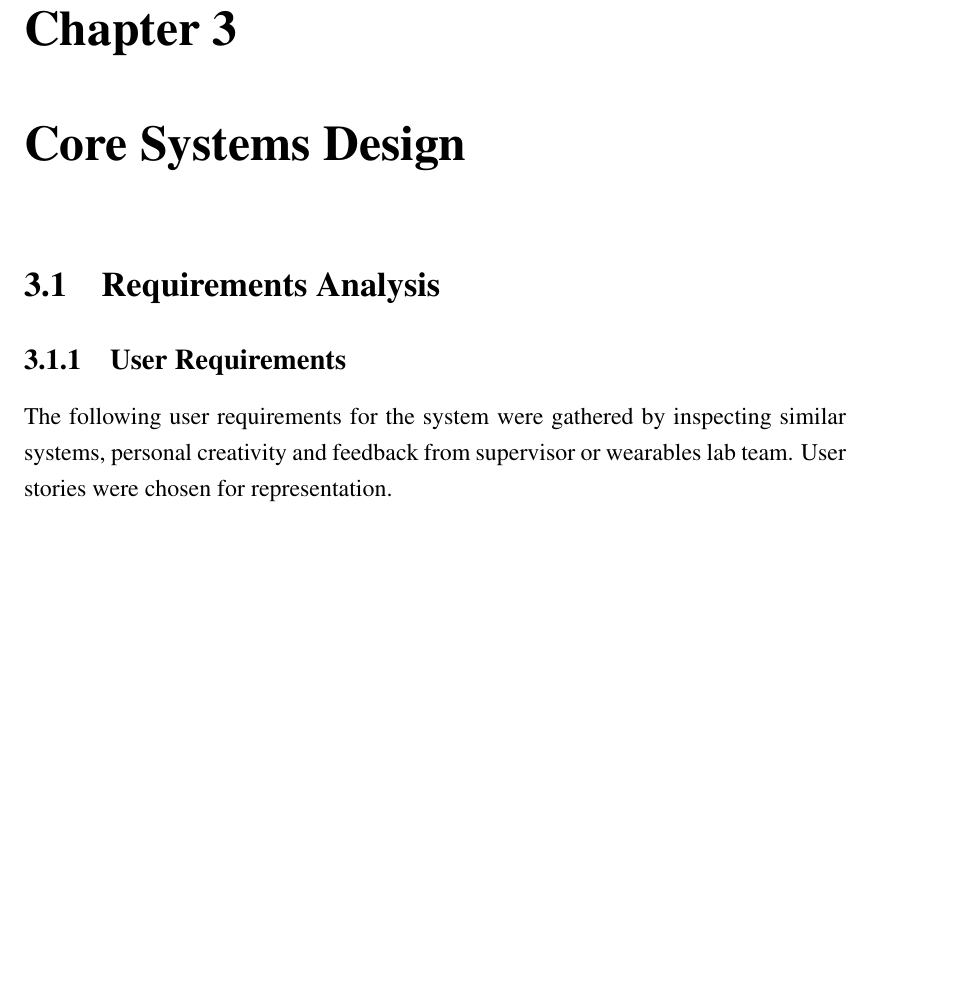
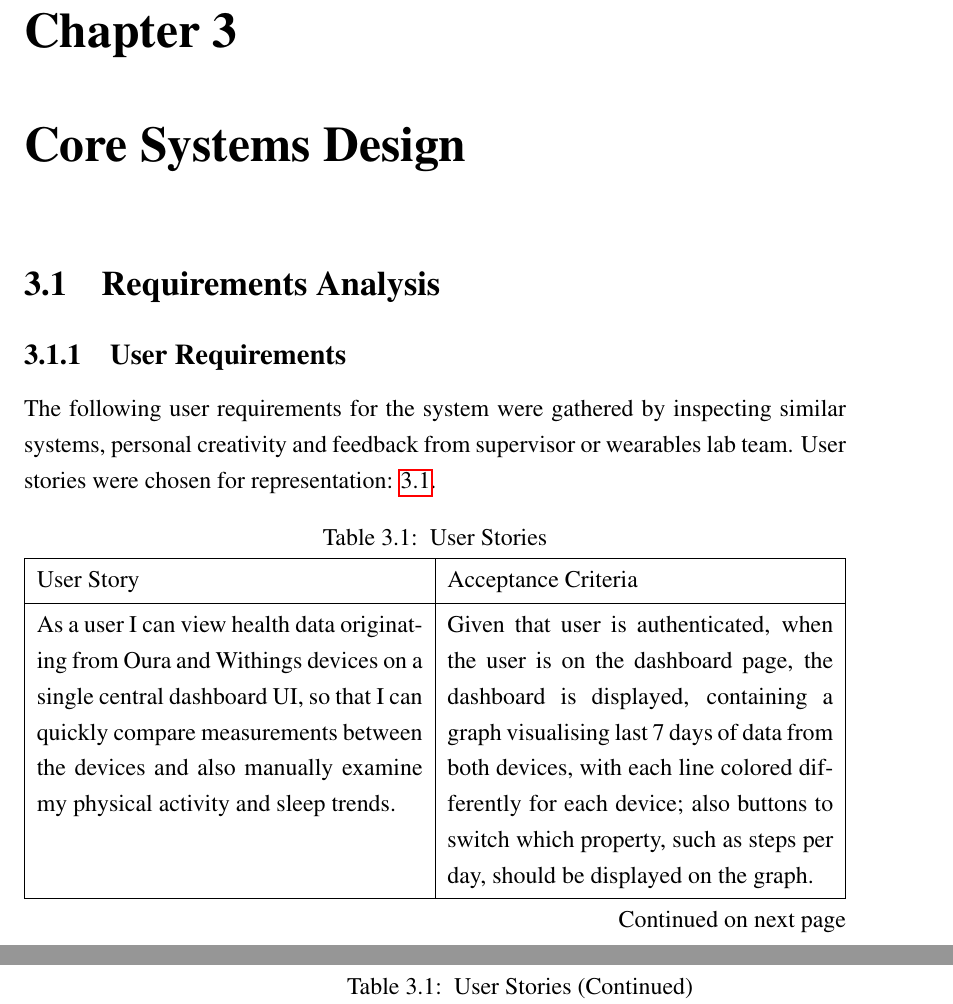
Before and after one commit to egorchern/OpenFitCompanionReport, a LaTeX thesis (report.tex, which reads chapter_core_design.tex): part of page 20 of 32 before the commit and two parts of pages 20 and 21 of 34 after it, the two joined at a grey line, cut so that both start at the same text, the shorter picture padded with empty space. Compiled offline with pdfLaTeX; a LaTeX package or settings file that is missing is left out.

Commit message:
add user reqs

```diff
--- a/chapter_core_design.tex
+++ b/chapter_core_design.tex
@@ -2,7 +2,49 @@
 \label{cha:core_system_design}
 \section{Requirements Analysis}
 \subsection{User Requirements}
-The following user requirements for the system were gathered by inspecting similar systems, personal creativity and feedback from supervisor or wearables lab team. User stories were chosen for representation.
+The following user requirements for the system were gathered by inspecting similar systems, personal creativity and feedback from supervisor or wearables lab team. User stories were chosen for representation: \ref{table:userStories}.
+
+        \begin{longtblr}[
+            caption={User Stories},
+            label={table:userStories}
+        ] {
+            colspec = {|X|X|},
+            rowhead = 1,
+            hlines,
+        }
+
+        User Story & Acceptance Criteria  \\
+
+        As a user I can view health data originating from Oura and Withings devices on a single central dashboard UI, so that I can quickly compare measurements between the devices and also manually examine my physical activity and sleep trends.
+        &
+        Given that user is authenticated, when the user is on the dashboard page, the dashboard is displayed, containing a graph visualising last 7 days of data from both devices, with each line colored differently for each device; also buttons to switch which property, such as steps per day, should be displayed on the graph.
+        \\
+
+        As a user I can download all of my data as a csv file by pressing a button in the UI, so that I have my personal data conveniently in one file, in a widely supported format, which could be used for backing-up my data tp other storage solution, running data analysis etc.
+        &
+        Given that user is authenticated, when the user presses 'Export CSV' button on the main page's UI, the csv file download starts, with that file containing all of the health measurements data persisted in the system's database at that time
+        \\
+
+        As a user I can critically reflect on the passed day, with helpful insights and data presented on the UI; I also want to be reminded about this everyday at a certain configurable time; So that I can assess my progress towards my health goals, take pride in my accomplishments today and identify areas to improve on tomorrow.
+        &
+        Given that user is authenticated, at a user configured time, the user is notified about daily report being available. On the daily report UI page, there is feedback highlighting areas of achievement and areas to improve on; as well as a graph visualising user's progress towards their weekly activity goals, as well as how well/poor the predicted daily activity norm was achieved
+        \\
+
+        As a user I can critically reflect on the passed week, with helpful insights and data presented on the UI; I also want to be reminded about this everyday at a certain configurable time; So that I can assess my consistency in physical activity or sleep, as well as compare this with the previous week.
+        &
+        Given that user is authenticated, at a user configured time, the user is notified about weekly report being available. On the weekly report UI page, there are graphs visualising consistency in key metrics of MET minutes and sleep score; as well as numerical value quantifying the consistency, with a comparison to the 3 previous weeks.
+       \\
+
+       As a user I want to receive activity reminders throughout the day at configurable times containing a list of curated exercises, with description and video example on how to perform them, that are well suited to my preferences and health data so far in the week; So that I am encouraged to fullfil my weekly activity goals; as well as saving time not having to create a good exercise regiment myself or saving money by not paying somebody else to do it.
+       &
+       fsfs
+       \\
+       As a user I can submit free-form natural language questions and then receive natural language answers, which should influenced as required by my health data and set preferences. So that I can have natural conversation about my health like I would with a real-life personal trainer, providing guidance and sense of not being alone.
+
+
+        \end{longtblr}
+
+
 \subsection{Functional Requirements}
 \subsection{Non-Functional Requirements}
 \section{High-level overview}
--- a/report.tex
+++ b/report.tex
@@ -5,6 +5,7 @@
 
 \usepackage{verbatim}
 \usepackage{graphicx}
+\usepackage{tabularray}
 \usepackage{url} % typeset URL's reasonably
 \usepackage{listings}
 \usepackage{tabularx}
```
Also changed, not shown: chapter_background.tex (+3 -2 lines), refs.bib (+1 -0 lines), images/highLevel.pdf (added), images/highLevel.png (deleted), chapter_core_design.tex (2 more changed lines).
